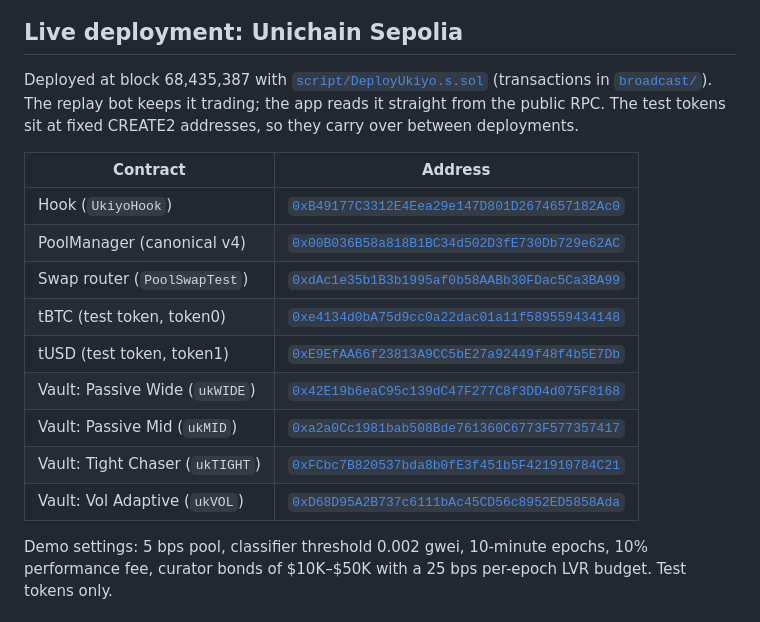
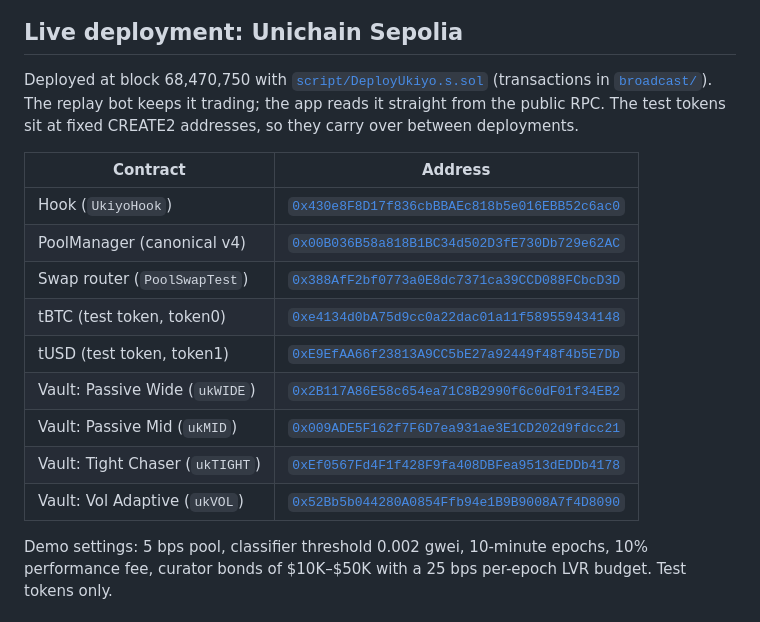
Before and after one commit to Abhist17/ukiyo, a Markdown page: README.md, the part around the change. Rendered like a GitHub page.

```diff
--- a/README.md
+++ b/README.md
@@ -191,21 +191,21 @@ recomputing anything, so the site and the backtest always agree.
 
 ## Live deployment: Unichain Sepolia
 
-Deployed at block 68,435,387 with [`script/DeployUkiyo.s.sol`](script/DeployUkiyo.s.sol) (transactions in
+Deployed at block 68,470,750 with [`script/DeployUkiyo.s.sol`](script/DeployUkiyo.s.sol) (transactions in
 [`broadcast/`](broadcast/DeployUkiyo.s.sol/1301/run-latest.json)). The replay bot keeps it trading; the app reads it
 straight from the public RPC. The test tokens sit at fixed CREATE2 addresses, so they carry over between deployments.
 
 | Contract | Address |
 | --- | --- |
-| Hook (`UkiyoHook`) | [`0xB49177C3312E4Eea29e147D801D2674657182Ac0`](https://sepolia.uniscan.xyz/address/0xB49177C3312E4Eea29e147D801D2674657182Ac0) |
+| Hook (`UkiyoHook`) | [`0x430e8F8D17f836cbBBAEc818b5e016EBB52c6ac0`](https://sepolia.uniscan.xyz/address/0x430e8F8D17f836cbBBAEc818b5e016EBB52c6ac0) |
 | PoolManager (canonical v4) | [`0x00B036B58a818B1BC34d502D3fE730Db729e62AC`](https://sepolia.uniscan.xyz/address/0x00B036B58a818B1BC34d502D3fE730Db729e62AC) |
-| Swap router (`PoolSwapTest`) | [`0xdAc1e35b1B3b1995af0b58AABb30FDac5Ca3BA99`](https://sepolia.uniscan.xyz/address/0xdAc1e35b1B3b1995af0b58AABb30FDac5Ca3BA99) |
+| Swap router (`PoolSwapTest`) | [`0x388AfF2bf0773a0E8dc7371ca39CCD088FCbcD3D`](https://sepolia.uniscan.xyz/address/0x388AfF2bf0773a0E8dc7371ca39CCD088FCbcD3D) |
 | tBTC (test token, token0) | [`0xe4134d0bA75d9cc0a22dac01a11f589559434148`](https://sepolia.uniscan.xyz/address/0xe4134d0bA75d9cc0a22dac01a11f589559434148) |
 | tUSD (test token, token1) | [`0xE9EfAA66f23813A9CC5bE27a92449f48f4b5E7Db`](https://sepolia.uniscan.xyz/address/0xE9EfAA66f23813A9CC5bE27a92449f48f4b5E7Db) |
-| Vault: Passive Wide (`ukWIDE`) | [`0x42E19b6eaC95c139dC47F277C8f3DD4d075F8168`](https://sepolia.uniscan.xyz/address/0x42E19b6eaC95c139dC47F277C8f3DD4d075F8168) |
-| Vault: Passive Mid (`ukMID`) | [`0xa2a0Cc1981bab508Bde761360C6773F577357417`](https://sepolia.uniscan.xyz/address/0xa2a0Cc1981bab508Bde761360C6773F577357417) |
-| Vault: Tight Chaser (`ukTIGHT`) | [`0xFCbc7B820537bda8b0fE3f451b5F421910784C21`](https://sepolia.uniscan.xyz/address/0xFCbc7B820537bda8b0fE3f451b5F421910784C21) |
-| Vault: Vol Adaptive (`ukVOL`) | [`0xD68D95A2B737c6111bAc45CD56c8952ED5858Ada`](https://sepolia.uniscan.xyz/address/0xD68D95A2B737c6111bAc45CD56c8952ED5858Ada) |
+| Vault: Passive Wide (`ukWIDE`) | [`0x2B117A86E58c654ea71C8B2990f6c0dF01f34EB2`](https://sepolia.uniscan.xyz/address/0x2B117A86E58c654ea71C8B2990f6c0dF01f34EB2) |
+| Vault: Passive Mid (`ukMID`) | [`0x009ADE5F162f7F6D7ea931ae3E1CD202d9fdcc21`](https://sepolia.uniscan.xyz/address/0x009ADE5F162f7F6D7ea931ae3E1CD202d9fdcc21) |
+| Vault: Tight Chaser (`ukTIGHT`) | [`0xEf0567Fd4F1f428F9fa408DBFea9513dEDDb4178`](https://sepolia.uniscan.xyz/address/0xEf0567Fd4F1f428F9fa408DBFea9513dEDDb4178) |
+| Vault: Vol Adaptive (`ukVOL`) | [`0x52Bb5b044280A0854Ffb94e1B9B9008A7f4D8090`](https://sepolia.uniscan.xyz/address/0x52Bb5b044280A0854Ffb94e1B9B9008A7f4D8090) |
 
 Demo settings: 5 bps pool, classifier threshold 0.002 gwei, 10-minute epochs, 10% performance fee, curator bonds of
 $10K–$50K with a 25 bps per-epoch LVR budget. Test tokens only.
```
Also changed, not shown: assets/hero.png, 7 other files.
